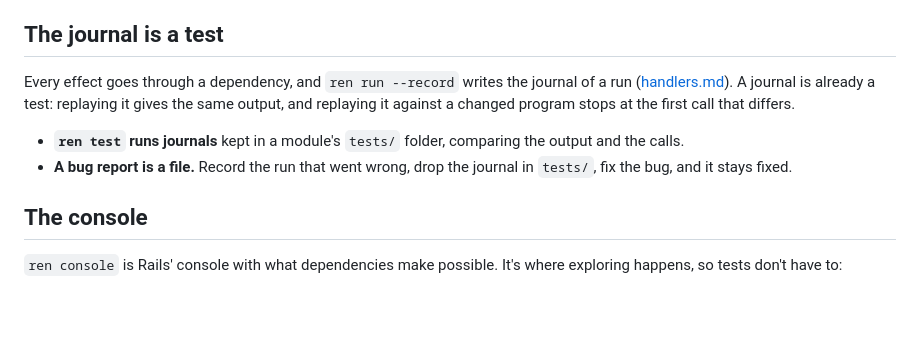
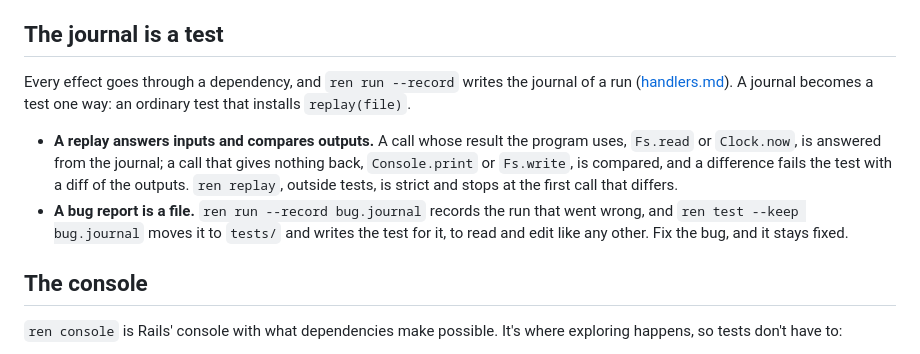
Before and after one commit to Mats-Dodd/ren, a Markdown page: testing.md, the part around the change. GitHub-like rendering; blank space fills up the shorter version.

Commit message:
testing.md: a journal becomes a test through replay(file), as handlers.md says
Co-Authored-By: Claude Opus 5.5 <noreply@anthropic.com>

```diff
--- a/testing.md
+++ b/testing.md
@@ -289,14 +289,19 @@ is saved and shrunk like any other failure.
 ## The journal is a test
 
 Every effect goes through a dependency, and `ren run --record` writes the
-journal of a run ([handlers.md](handlers.md#the-journal)). A journal is
-already a test: replaying it gives the same output, and replaying it
-against a changed program stops at the first call that differs.
+journal of a run ([handlers.md](handlers.md#the-journal)). A journal
+becomes a test one way: an ordinary test that installs `replay(file)`.
 
-- **`ren test` runs journals** kept in a module's `tests/` folder,
-  comparing the output and the calls.
-- **A bug report is a file.** Record the run that went wrong, drop the
-  journal in `tests/`, fix the bug, and it stays fixed.
+- **A replay answers inputs and compares outputs.** A call whose result
+  the program uses, `Fs.read` or `Clock.now`, is answered from the
+  journal; a call that gives nothing back, `Console.print` or `Fs.write`,
+  is compared, and a difference fails the test with a diff of the
+  outputs. `ren replay`, outside tests, is strict and stops at the first
+  call that differs.
+- **A bug report is a file.** `ren run --record bug.journal` records the
+  run that went wrong, and `ren test --keep bug.journal` moves it to
+  `tests/` and writes the test for it, to read and edit like any other.
+  Fix the bug, and it stays fixed.
 
 ## The console
 
```
